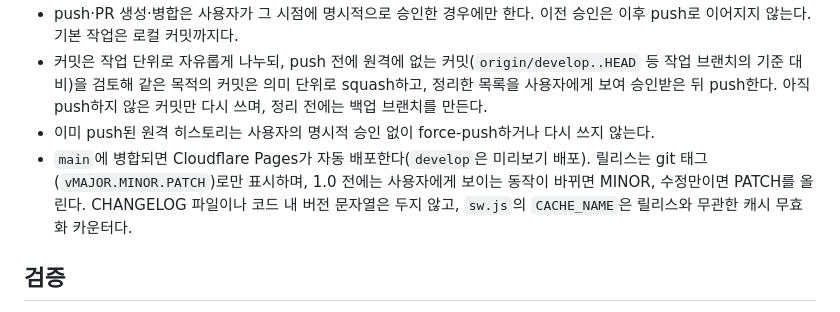
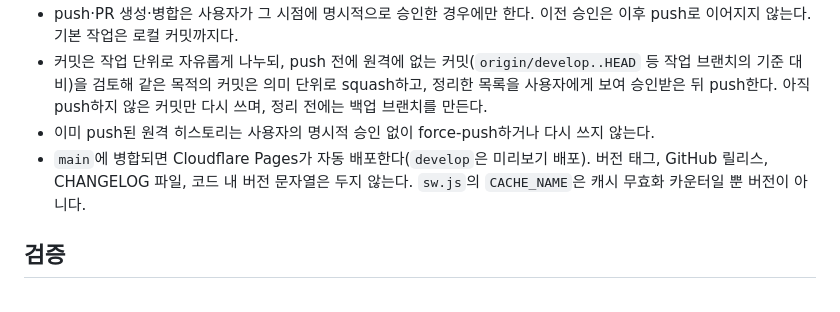
Before and after one commit to yimsemin/wakeup, a Markdown page: AGENTS.md, the part around the change. Drawn GitHub-style.

Commit message:
docs: 버전 태그·릴리스 규칙 제거를 main에 반영

```diff
--- a/AGENTS.md
+++ b/AGENTS.md
@@ -59,7 +59,7 @@ Wakeup은 데스크톱 브라우저에서 Screen Wake Lock을 이용해 화면
 - push·PR 생성·병합은 사용자가 그 시점에 명시적으로 승인한 경우에만 한다. 이전 승인은 이후 push로 이어지지 않는다. 기본 작업은 로컬 커밋까지다.
 - 커밋은 작업 단위로 자유롭게 나누되, push 전에 원격에 없는 커밋(`origin/develop..HEAD` 등 작업 브랜치의 기준 대비)을 검토해 같은 목적의 커밋은 의미 단위로 squash하고, 정리한 목록을 사용자에게 보여 승인받은 뒤 push한다. 아직 push하지 않은 커밋만 다시 쓰며, 정리 전에는 백업 브랜치를 만든다.
 - 이미 push된 원격 히스토리는 사용자의 명시적 승인 없이 force-push하거나 다시 쓰지 않는다.
-- `main`에 병합되면 Cloudflare Pages가 자동 배포한다(`develop`은 미리보기 배포). 릴리스는 git 태그(`vMAJOR.MINOR.PATCH`)로만 표시하며, 1.0 전에는 사용자에게 보이는 동작이 바뀌면 MINOR, 수정만이면 PATCH를 올린다. CHANGELOG 파일이나 코드 내 버전 문자열은 두지 않고, `sw.js`의 `CACHE_NAME`은 릴리스와 무관한 캐시 무효화 카운터다.
+- `main`에 병합되면 Cloudflare Pages가 자동 배포한다(`develop`은 미리보기 배포). 버전 태그, GitHub 릴리스, CHANGELOG 파일, 코드 내 버전 문자열은 두지 않는다. `sw.js`의 `CACHE_NAME`은 캐시 무효화 카운터일 뿐 버전이 아니다.
 
 ## 검증
 
```
Also changed, not shown: CLAUDE.md (+0 -2 lines).
